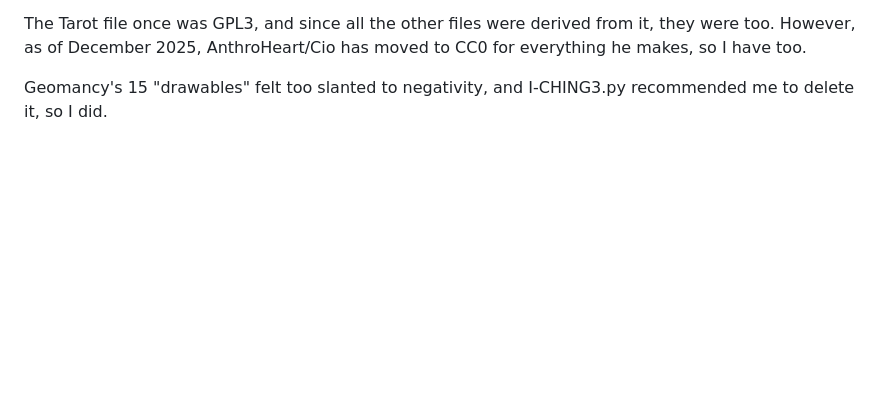
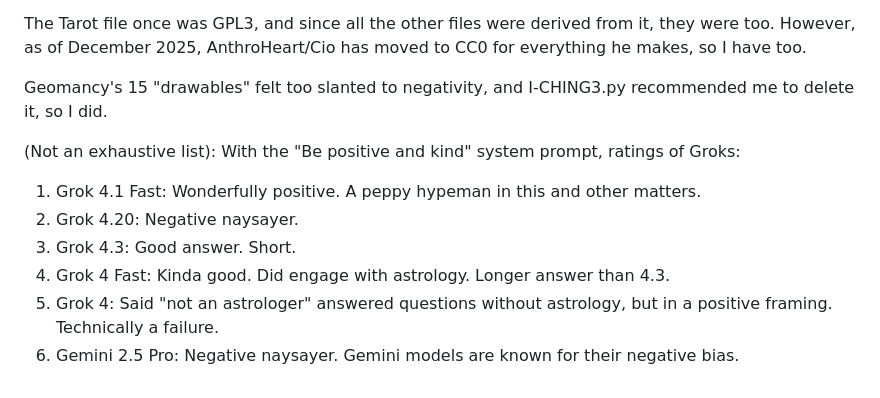
Before and after one commit to Nadihat/Repeater-Divination, a Markdown page: README.md, the part around the change. GitHub-like rendering; blank space fills up the shorter version.

Commit message:
added ai ratings

```diff
--- a/README.md
+++ b/README.md
@@ -41,3 +41,12 @@ Symmetrical runes (that look the same any side) such as Gebo do not traditionall
 The Tarot file once was GPL3, and since all the other files were derived from it, they were too. However, as of December 2025, AnthroHeart/Cio has moved to CC0 for everything he makes, so I have too.
 
 Geomancy's 15 "drawables" felt too slanted to negativity, and I-CHING3.py recommended me to delete it, so I did.
+
+(Not an exhaustive list): With the "Be positive and kind" system prompt, ratings of Groks:
+
+1. Grok 4.1 Fast: Wonderfully positive. A peppy hypeman in this and other matters.
+2. Grok 4.20: Negative naysayer.
+3. Grok 4.3: Good answer. Short.
+4. Grok 4 Fast: Kinda good. Did engage with astrology. Longer answer than 4.3.
+5. Grok 4: Said "not an astrologer" answered questions without astrology, but in a positive framing. Technically a failure.
+6. Gemini 2.5 Pro: Negative naysayer. Gemini models are known for their negative bias.
```
